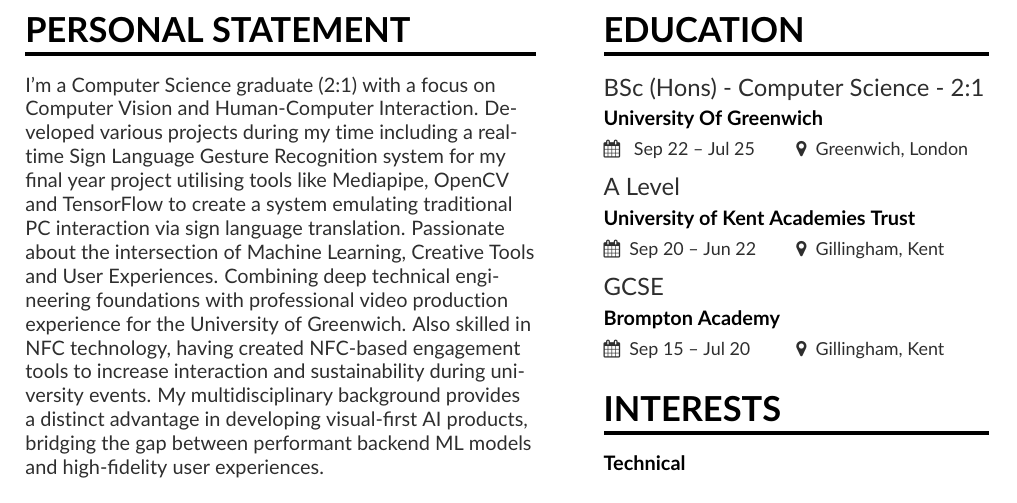
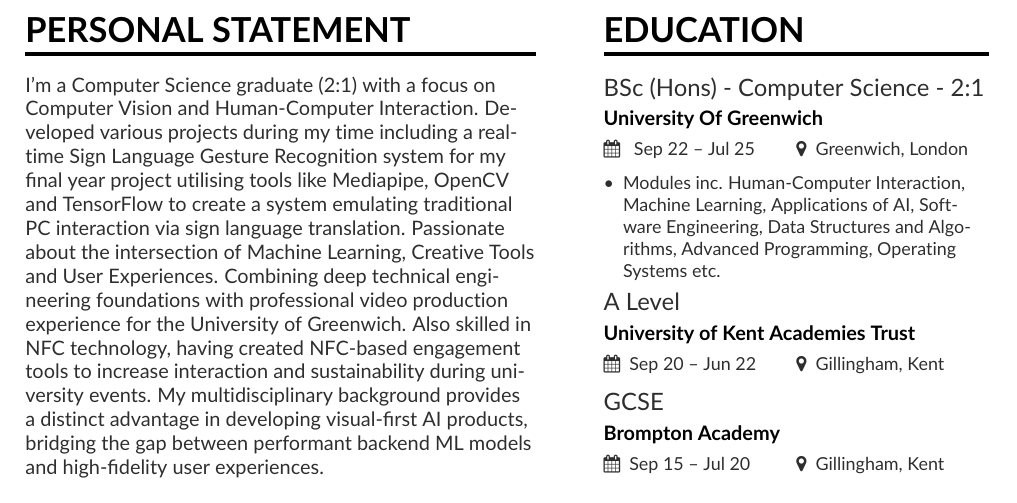
Before and after one commit to rjviernes620/Roel_Junior_Alejo_Viernes___CV, a LaTeX CV (mmayer.tex, which reads page1sidebar.tex): part of page 1 of 2, cut so that both start at the same text. Compiled offline with pdfLaTeX.

Commit message:
Update CV content for clarity and impact; revise timestamps, enhance project descriptions, and improve skills section.

```diff
--- a/page1sidebar.tex
+++ b/page1sidebar.tex
@@ -1,6 +1,9 @@
 
 \cvsection{Education}
 \cvevent{BSc (Hons) - Computer Science - 2:1}{University Of Greenwich}{ Sep 22 -- Jul 25}{Greenwich, London}
+\begin{itemize}
+    \item Modules inc. Human-Computer Interaction, Machine Learning, Applications of AI, Software Engineering, Data Structures and Algorithms, Advanced Programming,  Operating Systems etc.
+\end{itemize}
 %\divider
 \cvevent{ A Level }{University of Kent Academies Trust}{Sep 20 -- Jun 22}{Gillingham, Kent}
 
```
Also changed, not shown: mmayer.pdf, 3 other files.
